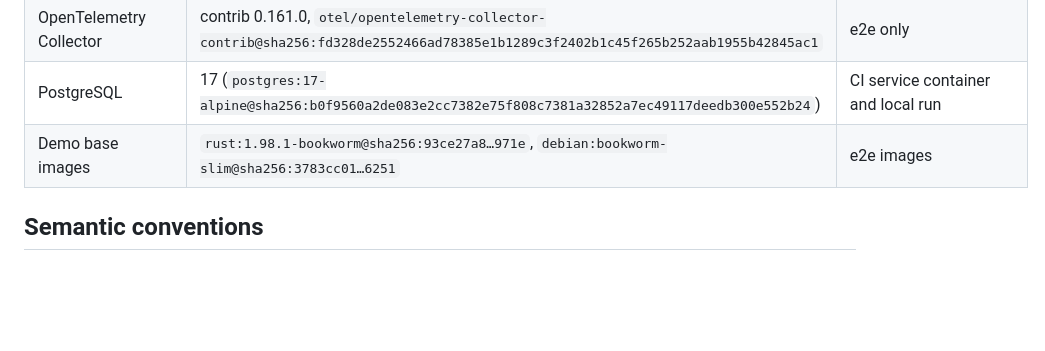
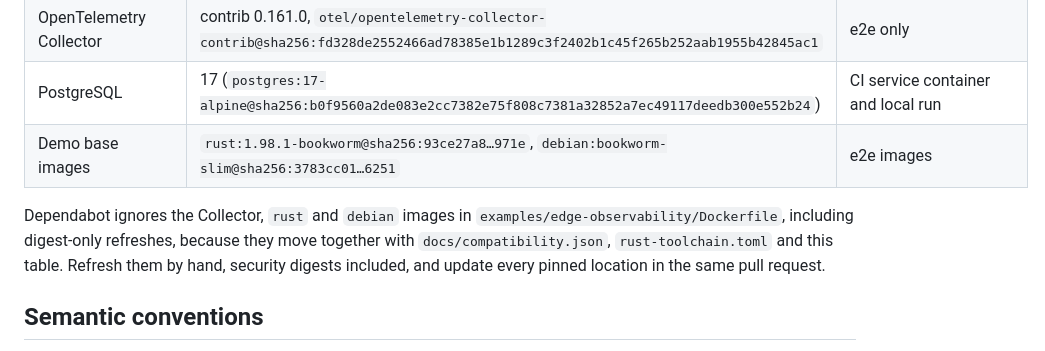
Before and after one commit to ferrum-edge/ferrum-alloy, a Markdown page: docs/compatibility.md, the part around the change. Rendered like a GitHub page; blank space fills up the shorter version.

Commit message:
Document that the e2e base images are refreshed by hand

```diff
--- a/docs/compatibility.md
+++ b/docs/compatibility.md
@@ -86,6 +86,8 @@ Not covered: an upstream reset after a connection is established, and per-attemp
 | PostgreSQL | 17 (`postgres:17-alpine@sha256:b0f9560a2de083e2cc7382e75f808c7381a32852a7ec49117deedb300e552b24`) | CI service container and local run |
 | Demo base images | `rust:1.98.1-bookworm@sha256:93ce27a8…971e`, `debian:bookworm-slim@sha256:3783cc01…6251` | e2e images |
 
+Dependabot ignores the Collector, `rust` and `debian` images in `examples/edge-observability/Dockerfile`, including digest-only refreshes, because they move together with `docs/compatibility.json`, `rust-toolchain.toml` and this table. Refresh them by hand, security digests included, and update every pinned location in the same pull request.
+
 ## Semantic conventions
 
 - HTTP span and metric attribute names follow the **stable** OpenTelemetry HTTP conventions: `http.request.method`, `http.route`, `http.response.status_code`, `url.scheme`, `network.protocol.version`, `error.type`, `server.address`, `server.port`, and the optional `url.path`, `client.address`, `user_agent.original`.
```
